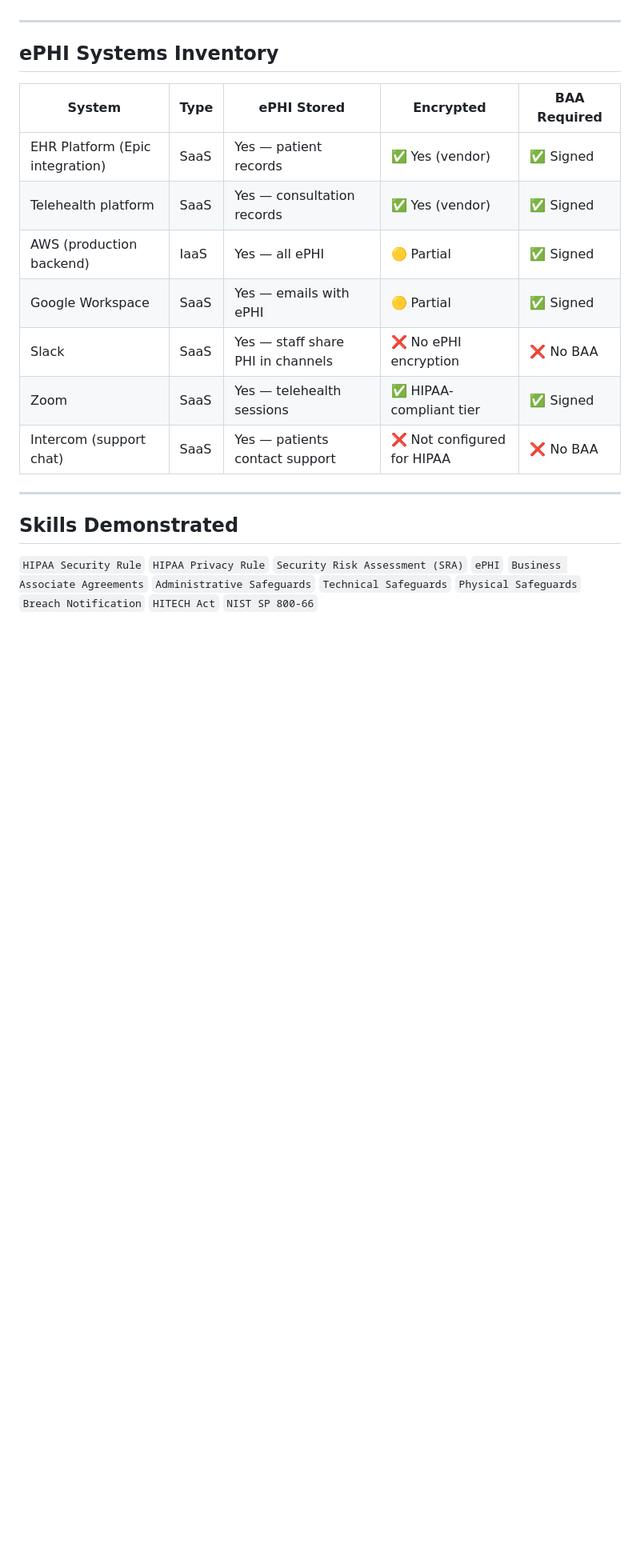
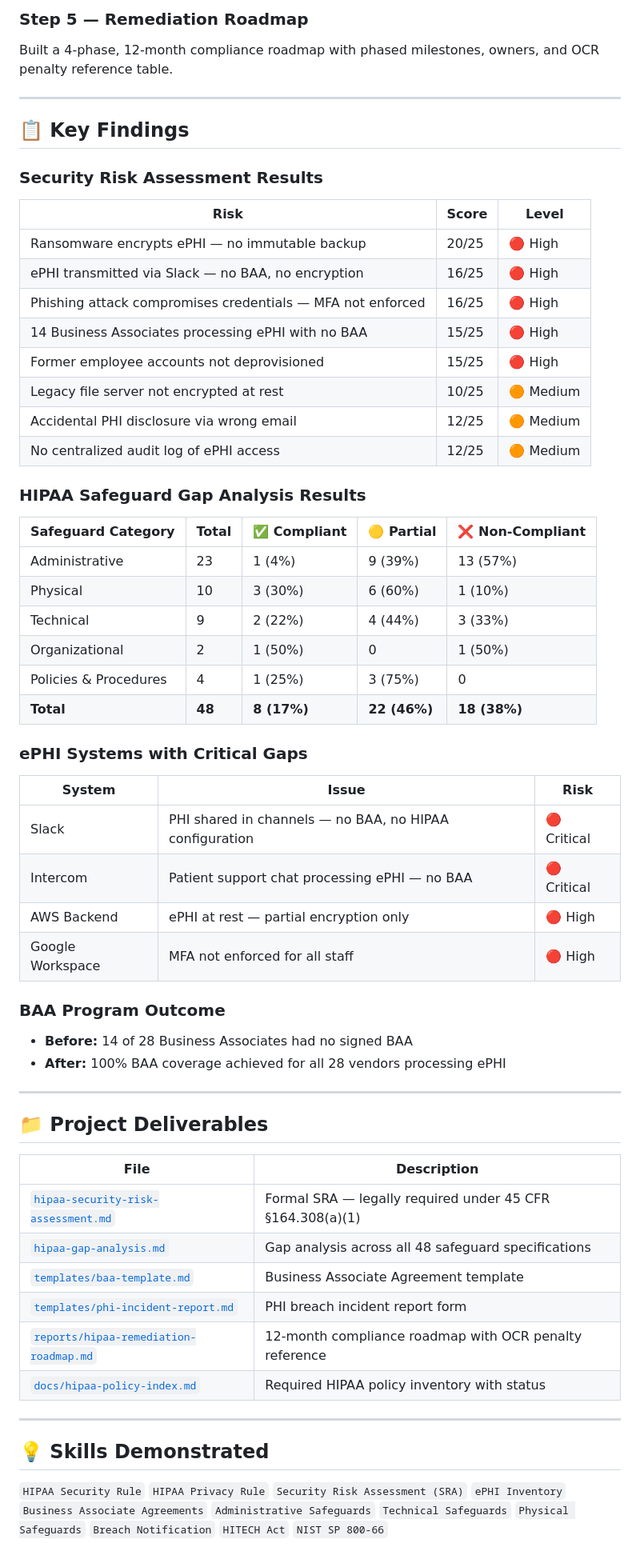
Before and after one commit to ebalogunGRC/GRC---PORTFOLIO, a Markdown page: project-6-hipaa/README.md, the part around one of its changes. Shown at 80% size. Rendered like a GitHub page; blank space fills up the shorter version.

```diff
--- a/project-6-hipaa/README.md
+++ b/project-6-hipaa/README.md
@@ -52,20 +56,63 @@
+### Step 5 — Remediation Roadmap
+Built a 4-phase, 12-month compliance roadmap with phased milestones, owners, and OCR penalty reference table.
 
 ---
 
-## ePHI Systems Inventory
+## 📋 Key Findings
 
-| System | Type | ePHI Stored | Encrypted | BAA Required |
-|--------|------|-------------|-----------|-------------|
-| EHR Platform (Epic integration) | SaaS | Yes — patient records | ✅ Yes (vendor) | ✅ Signed |
-| Telehealth platform | SaaS | Yes — consultation records | ✅ Yes (vendor) | ✅ Signed |
-| AWS (production backend) | IaaS | Yes — all ePHI | 🟡 Partial | ✅ Signed |
-| Google Workspace | SaaS | Yes — emails with ePHI | 🟡 Partial | ✅ Signed |
-| Slack | SaaS | Yes — staff share PHI in channels | ❌ No ePHI encryption | ❌ No BAA |
-| Zoom | SaaS | Yes — telehealth sessions | ✅ HIPAA-compliant tier | ✅ Signed |
-| Intercom (support chat) | SaaS | Yes — patients contact support | ❌ Not configured for HIPAA | ❌ No BAA |
+### Security Risk Assessment Results
+
+| Risk | Score | Level |
+|------|-------|-------|
+| Ransomware encrypts ePHI — no immutable backup | 20/25 | 🔴 High |
+| ePHI transmitted via Slack — no BAA, no encryption | 16/25 | 🔴 High |
+| Phishing attack compromises credentials — MFA not enforced | 16/25 | 🔴 High |
+| 14 Business Associates processing ePHI with no BAA | 15/25 | 🔴 High |
+| Former employee accounts not deprovisioned | 15/25 | 🔴 High |
+| Legacy file server not encrypted at rest | 10/25 | 🟠 Medium |
+| Accidental PHI disclosure via wrong email | 12/25 | 🟠 Medium |
+| No centralized audit log of ePHI access | 12/25 | 🟠 Medium |
+
+### HIPAA Safeguard Gap Analysis Results
+
+| Safeguard Category | Total | ✅ Compliant | 🟡 Partial | ❌ Non-Compliant |
+|-------------------|-------|------------|-----------|----------------|
+| Administrative | 23 | 1 (4%) | 9 (39%) | 13 (57%) |
+| Physical | 10 | 3 (30%) | 6 (60%) | 1 (10%) |
+| Technical | 9 | 2 (22%) | 4 (44%) | 3 (33%) |
+| Organizational | 2 | 1 (50%) | 0 | 1 (50%) |
+| Policies & Procedures | 4 | 1 (25%) | 3 (75%) | 0 |
+| **Total** | **48** | **8 (17%)** | **22 (46%)** | **18 (38%)** |
+
+### ePHI Systems with Critical Gaps
+
+| System | Issue | Risk |
+|--------|-------|------|
+| Slack | PHI shared in channels — no BAA, no HIPAA configuration | 🔴 Critical |
+| Intercom | Patient support chat processing ePHI — no BAA | 🔴 Critical |
+| AWS Backend | ePHI at rest — partial encryption only | 🔴 High |
+| Google Workspace | MFA not enforced for all staff | 🔴 High |
+
+### BAA Program Outcome
+- **Before:** 14 of 28 Business Associates had no signed BAA
+- **After:** 100% BAA coverage achieved for all 28 vendors processing ePHI
 
 ---
 
-## Skills Demonstrated
+## 📁 Project Deliverables
 
-`HIPAA Security Rule` `HIPAA Privacy Rule` `Security Risk Assessment (SRA)` `ePHI` `Business Associate Agreements` `Administrative Safeguards` `Technical Safeguards` `Physical Safeguards` `Breach Notification` `HITECH Act` `NIST SP 800-66`
+| File | Description |
+|------|-------------|
+| [`hipaa-security-risk-assessment.md`](./hipaa-security-risk-assessment.md) | Formal SRA — legally required under 45 CFR §164.308(a)(1) |
+| [`hipaa-gap-analysis.md`](./hipaa-gap-analysis.md) | Gap analysis across all 48 safeguard specifications |
+| [`templates/baa-template.md`](./templates/baa-template.md) | Business Associate Agreement template |
+| [`templates/phi-incident-report.md`](./templates/) | PHI breach incident report form |
+| [`reports/hipaa-remediation-roadmap.md`](./reports/hipaa-remediation-roadmap.md) | 12-month compliance roadmap with OCR penalty reference |
+| [`docs/hipaa-policy-index.md`](./docs/) | Required HIPAA policy inventory with status |
+
+---
+
+## 💡 Skills Demonstrated
+
+`HIPAA Security Rule` `HIPAA Privacy Rule` `Security Risk Assessment (SRA)` `ePHI Inventory` `Business Associate Agreements` `Administrative Safeguards` `Technical Safeguards` `Physical Safeguards` `Breach Notification` `HITECH Act` `NIST SP 800-66`
+
```
Also changed, not shown: other parts of project-6-hipaa/README.md (+45 -33 lines).
